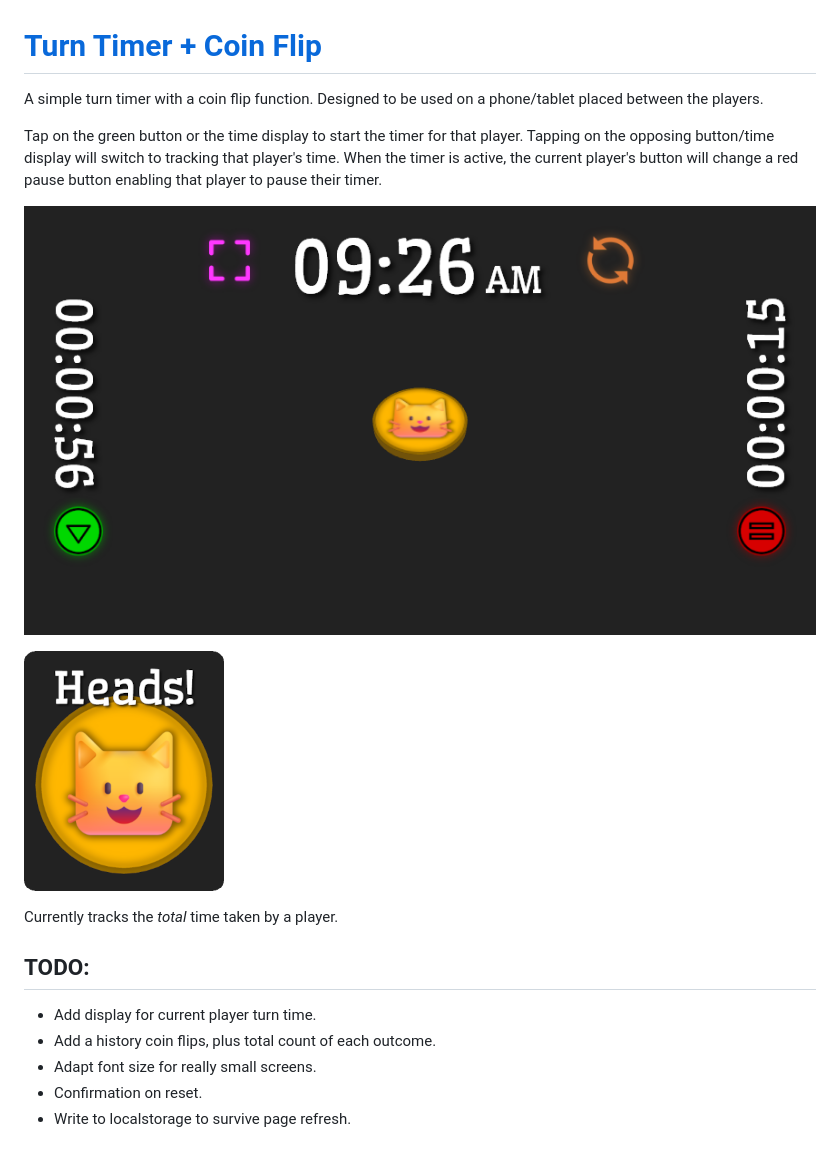
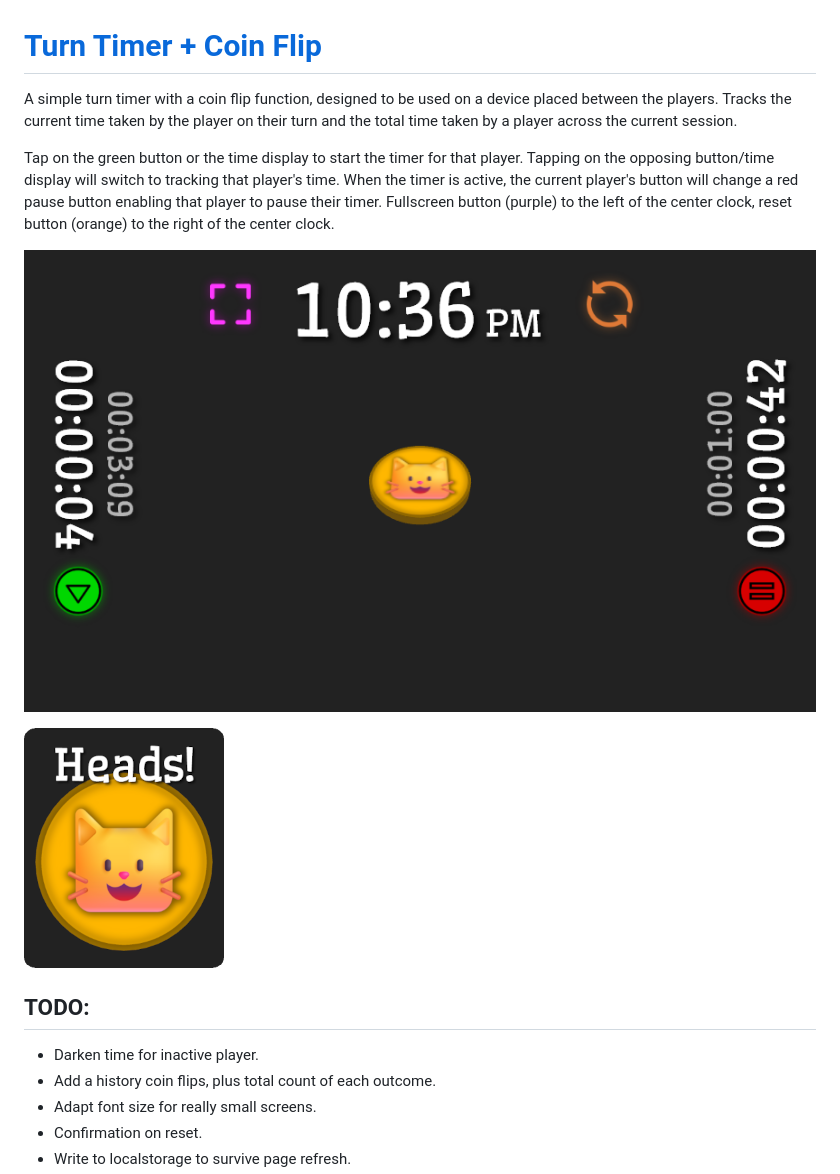
Before and after one commit to VS-W/coin-flip-turn-timer, a Markdown page: README.md, the part around the change. GitHub-like rendering; pictures changed too: assets/flip_sample_1.png; blank space fills up the shorter version.

Commit message:
add current turn timer

```diff
--- a/README.md
+++ b/README.md
@@ -1,17 +1,15 @@
 # [Turn Timer + Coin Flip](https://vs-w.github.io/coin-flip-turn-timer/)
 
-A simple turn timer with a coin flip function. Designed to be used on a phone/tablet placed between the players.
+A simple turn timer with a coin flip function, designed to be used on a device placed between the players. Tracks the current time taken by the player on their turn and the total time taken by a player across the current session.
 
-Tap on the green button or the time display to start the timer for that player. Tapping on the opposing button/time display will switch to tracking that player's time. When the timer is active, the current player's button will change a red pause button enabling that player to pause their timer.
+Tap on the green button or the time display to start the timer for that player. Tapping on the opposing button/time display will switch to tracking that player's time. When the timer is active, the current player's button will change a red pause button enabling that player to pause their timer. Fullscreen button (purple) to the left of the center clock, reset button (orange) to the right of the center clock.
 
 ![](assets/flip_sample_1.png)
 
 ![](assets/flip_sample_2.png)
 
-Currently tracks the *total* time taken by a player.
-
 ## TODO:
-- Add display for current player turn time.
+- Darken time for inactive player.
 - Add a history coin flips, plus total count of each outcome.
 - Adapt font size for really small screens.
 - Confirmation on reset.
```
Also changed, not shown: 1 other file.
